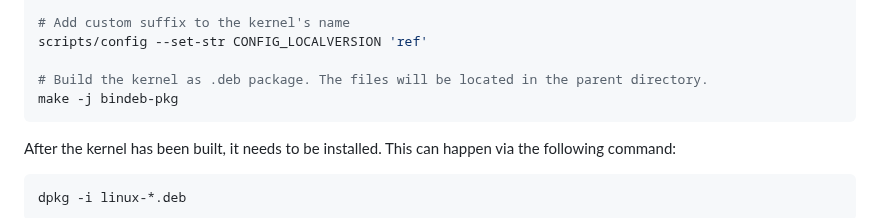
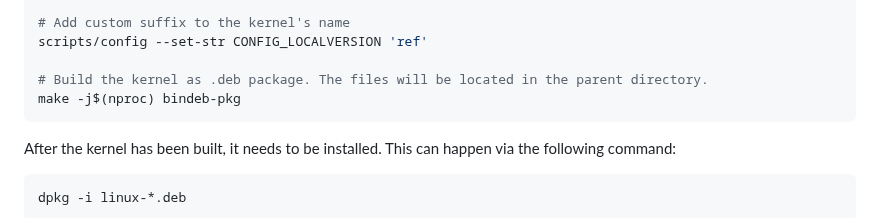
Before and after one commit to remote-exercise-framework/ref, a Markdown page: README.md, the part around one of its changes. Rendered like a GitHub page.

````diff
--- a/README.md
+++ b/README.md
@@ -57,7 +57,7 @@ make olddefconfig
 scripts/config --set-str CONFIG_LOCALVERSION 'ref'
 
 # Build the kernel as .deb package. The files will be located in the parent directory.
-make -j bindeb-pkg
+make -j$(nproc) bindeb-pkg
 ```
 
 After the kernel has been built, it needs to be installed. This can happen via the following command:
````
Also changed, not shown: other parts of README.md (+1 -1 lines), EXERCISES.md (added, +129 -0 lines).
